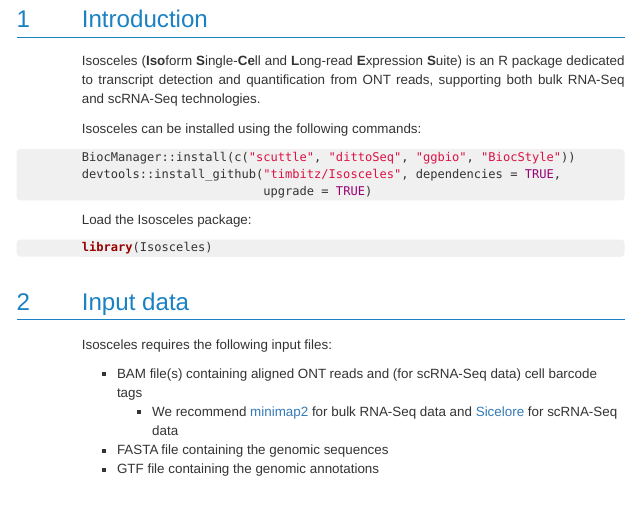
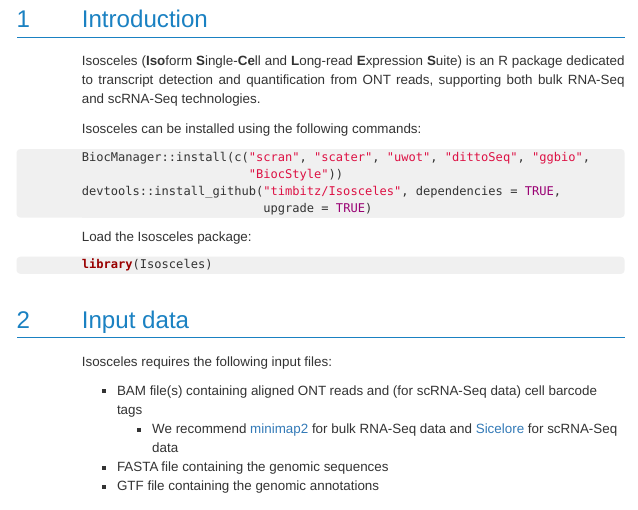
Before and after one commit to Genentech/Isosceles, an R Markdown document (vignettes/Isosceles.Rmd): the page in a window 1100 px wide, from 290 px down. The pictures show the output file inst/vignette/Isosceles.html that the author committed with the source, opened offline; menus at the side of the page are left out; long lines of code are wrapped.

Commit message:
Updated the vignette

````diff
--- a/vignettes/Isosceles.Rmd
+++ b/vignettes/Isosceles.Rmd
@@ -27,7 +27,8 @@ from ONT reads, supporting both bulk RNA-Seq and scRNA-Seq technologies.
 
 Isosceles can be installed using the following commands:
 ```r
-BiocManager::install(c("scuttle", "dittoSeq", "ggbio", "BiocStyle"))
+BiocManager::install(c("scran", "scater", "uwot", "dittoSeq", "ggbio",
+                       "BiocStyle"))
 devtools::install_github("timbitz/Isosceles", dependencies = TRUE,
                          upgrade = TRUE)
 ```
````
Also changed, not shown: inst/vignette/Isosceles.html.
